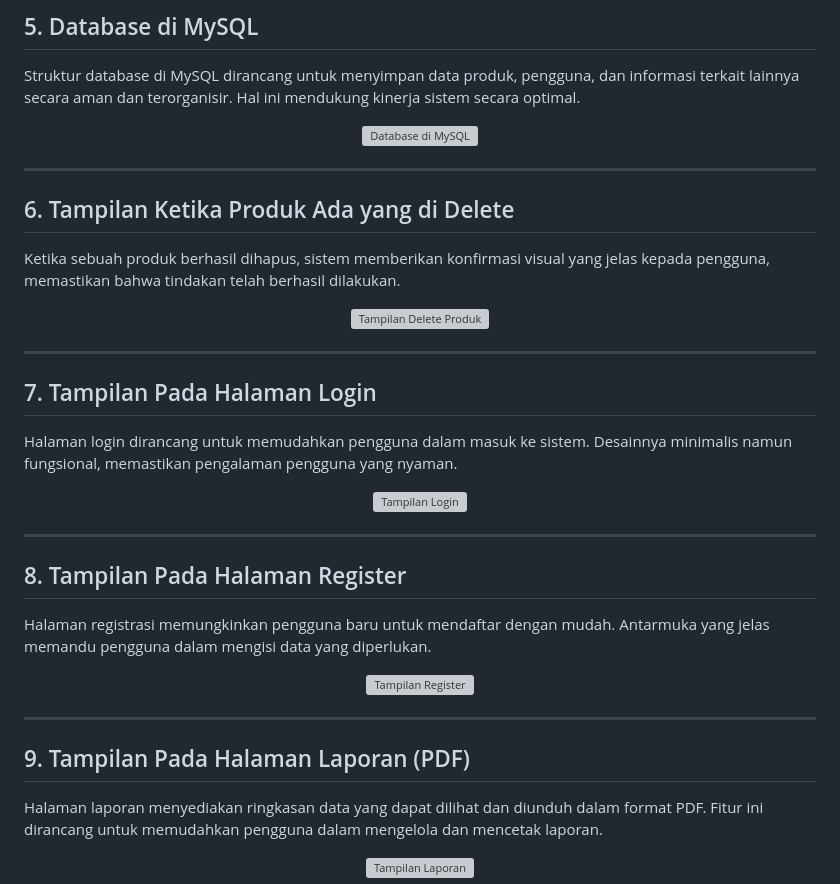
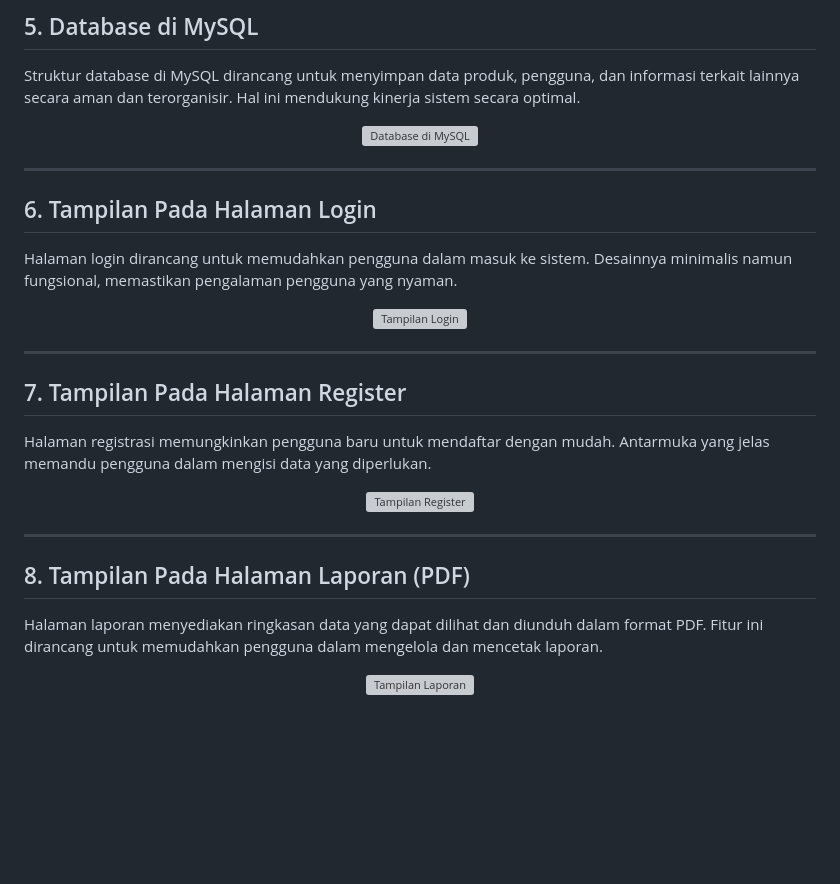
Before and after one commit to AtillaKuncoroDjati/PWE_Dashboard-Penjualan, a Markdown page: README.md, the part around the change printed below. Drawn GitHub-style; blank space fills up the shorter version; grey boxes are pictures that could not be loaded.

```diff
--- a/README.md
+++ b/README.md
@@ -43,16 +43,9 @@ Struktur database di MySQL dirancang untuk menyimpan data produk, pengguna, dan
 </div>
+
 
 ---
 
-## 6. Tampilan Ketika Produk Ada yang di Delete
-Ketika sebuah produk berhasil dihapus, sistem memberikan konfirmasi visual yang jelas kepada pengguna, memastikan bahwa tindakan telah berhasil dilakukan.
-<div align="center">
-   <img src="https://github.com/user-attachments/assets/68a39b73-4bee-4be3-8845-ef2745a7333e" alt="Tampilan Delete Produk" width="600">
-</div>
-
----
-
-## 7. Tampilan Pada Halaman Login
+## 6. Tampilan Pada Halaman Login
 Halaman login dirancang untuk memudahkan pengguna dalam masuk ke sistem. Desainnya minimalis namun fungsional, memastikan pengalaman pengguna yang nyaman.
 <div align="center">
    <img src="https://github.com/user-attachments/assets/2cf1213f-f321-4d07-8145-65cf0de9e0f4" alt="Tampilan Login" width="600">
@@ -61,7 +54,7 @@ Halaman login dirancang untuk memudahkan pengguna dalam masuk ke sistem. Desainn
 
 ---
 
-## 8. Tampilan Pada Halaman Register
+## 7. Tampilan Pada Halaman Register
 Halaman registrasi memungkinkan pengguna baru untuk mendaftar dengan mudah. Antarmuka yang jelas memandu pengguna dalam mengisi data yang diperlukan.
 <div align="center">
    <img src="https://github.com/user-attachments/assets/3d533351-5315-46ca-bf7a-0cce40b05fbb" alt="Tampilan Register" width="600">
@@ -70,7 +63,7 @@ Halaman registrasi memungkinkan pengguna baru untuk mendaftar dengan mudah. Anta
 
 ---
 
-## 9. Tampilan Pada Halaman Laporan (PDF)
+## 8. Tampilan Pada Halaman Laporan (PDF)
 Halaman laporan menyediakan ringkasan data yang dapat dilihat dan diunduh dalam format PDF. Fitur ini dirancang untuk memudahkan pengguna dalam mengelola dan mencetak laporan.
 <div align="center">
    <img src="https://github.com/user-attachments/assets/9eab07c7-9fec-48e3-99a6-6fb9393ada1b" alt="Tampilan Laporan" width="600">
```
Also changed, not shown: other parts of README.md (+1 -1 lines).
